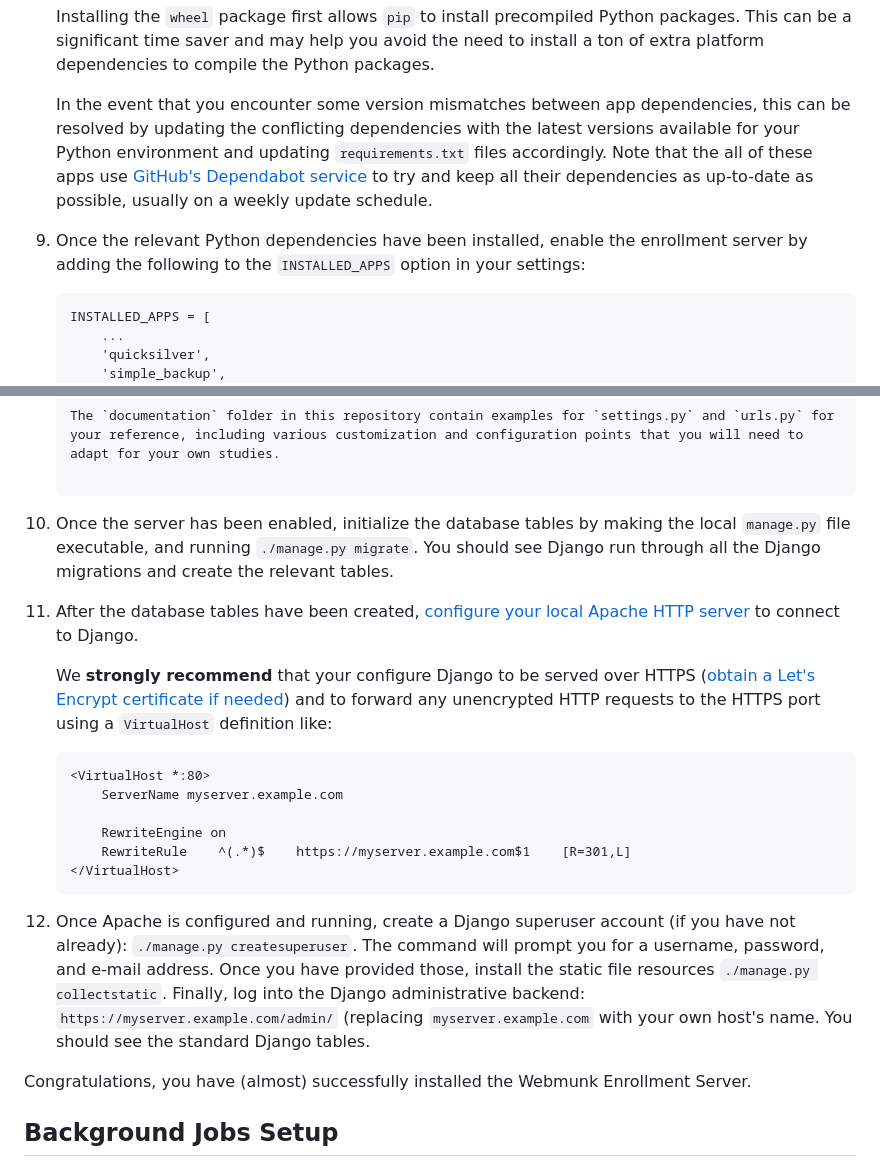
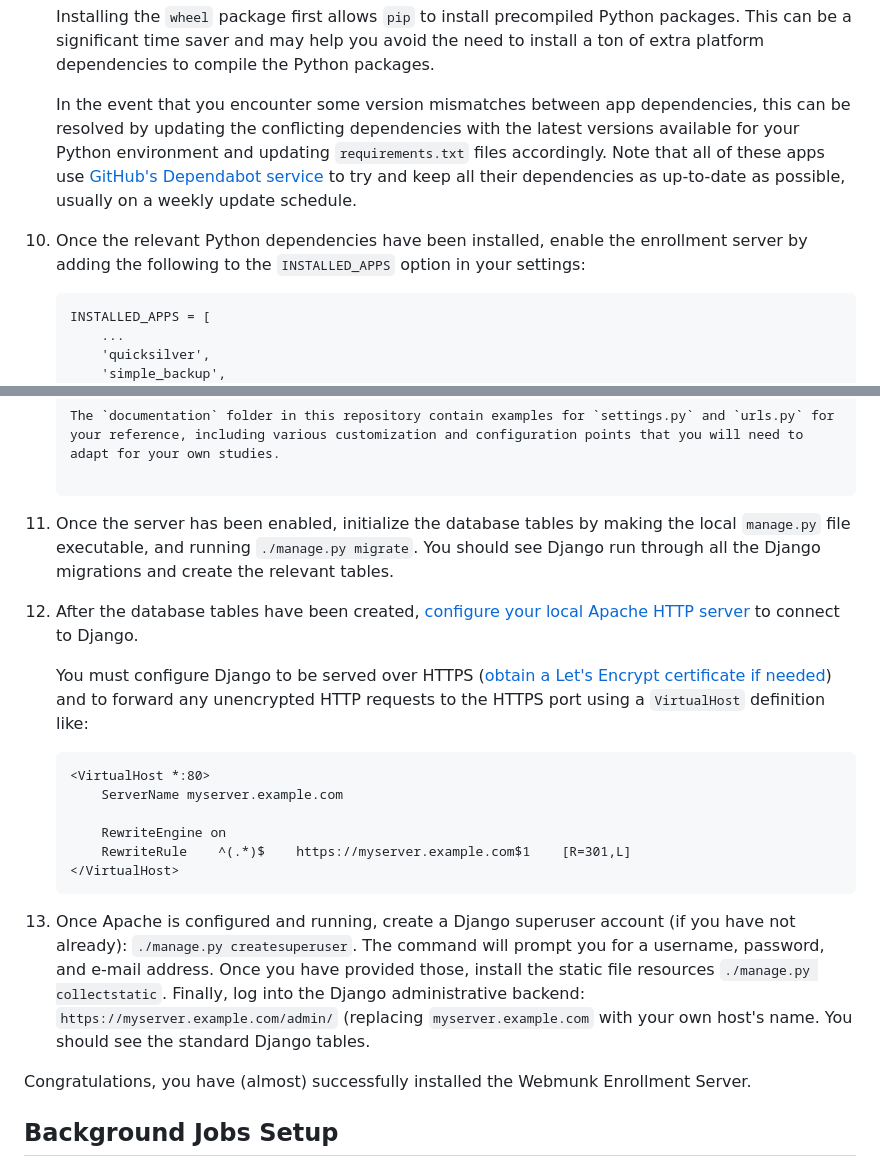
Before and after one commit to erickaakcire/Webmunk-Enrollment-App, a Markdown page: README.md, 2 parts joined by grey strips. GitHub-like rendering.

`````diff
--- a/README.md
+++ b/README.md
@@ -52,9 +72,9 @@ If you are operating in an environment that fulfills all of the requirements abo
 
     Installing the `wheel` package first allows `pip` to install precompiled Python packages. This can be a significant time saver and may help you avoid the need to install a ton of extra platform dependencies to compile the Python packages.
 
-   In the event that you encounter some version mismatches between app dependencies, this can be resolved by updating the conflicting dependencies with the latest versions available for your Python environment and updating `requirements.txt` files accordingly. Note that the all of these apps use [GitHub's Dependabot service](https://docs.github.com/en/code-security/dependabot) to try and keep all their dependencies as up-to-date as possible, usually on a weekly update schedule.
+   In the event that you encounter some version mismatches between app dependencies, this can be resolved by updating the conflicting dependencies with the latest versions available for your Python environment and updating `requirements.txt` files accordingly. Note that all of these apps use [GitHub's Dependabot service](https://docs.github.com/en/code-security/dependabot) to try and keep all their dependencies as up-to-date as possible, usually on a weekly update schedule.
 
-9. Once the relevant Python dependencies have been installed, enable the enrollment server by adding the following to the `INSTALLED_APPS` option in your settings:
+10. Once the relevant Python dependencies have been installed, enable the enrollment server by adding the following to the `INSTALLED_APPS` option in your settings:
 
     ```
     INSTALLED_APPS = [
@@ -79,11 +99,11 @@ If you are operating in an environment that fulfills all of the requirements abo
 
     The `documentation` folder in this repository contain examples for `settings.py` and `urls.py` for your reference, including various customization and configuration points that you will need to adapt for your own studies.
 
-10. Once the server has been enabled, initialize the database tables by making the local `manage.py` file executable, and running `./manage.py migrate`. You should see Django run through all the Django migrations and create the relevant tables.
+11. Once the server has been enabled, initialize the database tables by making the local `manage.py` file executable, and running `./manage.py migrate`. You should see Django run through all the Django migrations and create the relevant tables.
 
-11. After the database tables have been created, [configure your local Apache HTTP server](https://docs.djangoproject.com/en/3.2/howto/deployment/wsgi/modwsgi/) to connect to Django.
+12. After the database tables have been created, [configure your local Apache HTTP server](https://docs.djangoproject.com/en/3.2/howto/deployment/wsgi/modwsgi/) to connect to Django.
 
-    We **strongly recommend** that your configure Django to be served over HTTPS ([obtain a Let's Encrypt certificate if needed](https://letsencrypt.org/)) and to forward any unencrypted HTTP requests to the HTTPS port using a `VirtualHost` definition like:
+    You must configure Django to be served over HTTPS ([obtain a Let's Encrypt certificate if needed](https://letsencrypt.org/)) and to forward any unencrypted HTTP requests to the HTTPS port using a `VirtualHost` definition like:
 
     ````
     <VirtualHost *:80>
@@ -94,7 +114,7 @@ If you are operating in an environment that fulfills all of the requirements abo
     </VirtualHost>
     ````
 
-12. Once Apache is configured and running, create a Django superuser account (if you have not already): `./manage.py createsuperuser`. The command will prompt you for a username, password, and e-mail address. Once you have provided those, install the static file resources `./manage.py collectstatic`. Finally, log into the Django administrative backend: `https://myserver.example.com/admin/` (replacing `myserver.example.com` with your own host's name. You should see the standard Django tables.
+13. Once Apache is configured and running, create a Django superuser account (if you have not already): `./manage.py createsuperuser`. The command will prompt you for a username, password, and e-mail address. Once you have provided those, install the static file resources `./manage.py collectstatic`. Finally, log into the Django administrative backend: `https://myserver.example.com/admin/` (replacing `myserver.example.com` with your own host's name. You should see the standard Django tables.
 
 Congratulations, you have (almost) successfully installed the Webmunk Enrollment Server.
 
`````
Also changed, not shown: other parts of README.md (+36 -16 lines).
